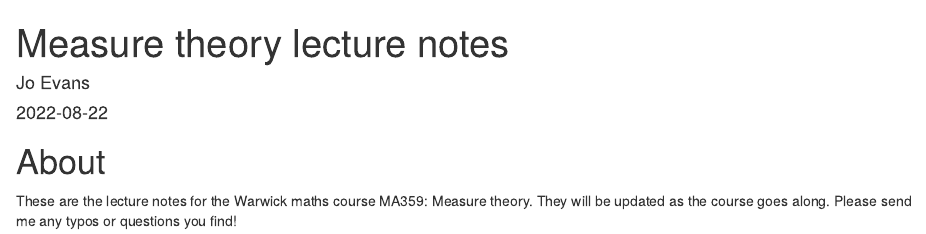
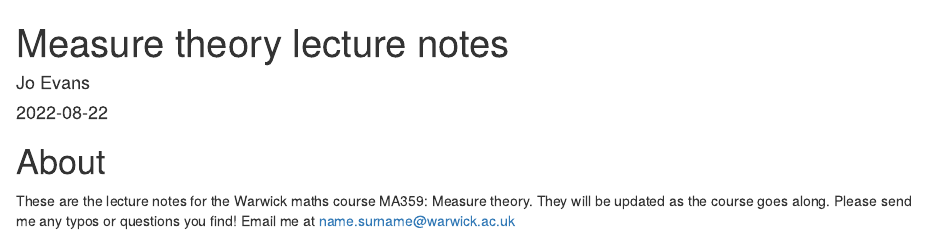
Before and after one commit to avocadoade/ma359, an R Markdown document (index.Rmd): the page in a window 1100 px wide, from its top. Rendered offline with R 4.5, knitr and Pandoc, with nearby package versions; drawn as R Markdown's standard HTML page in place of the format the file asks for.

Commit message:
Update the book

````diff
--- a/index.Rmd
+++ b/index.Rmd
@@ -15,7 +15,7 @@ github-repo: https://github.com/avocadoade/ma359
 
 # About {-}
 
-These are the lecture notes for the Warwick maths course MA359: Measure theory. They will be updated as the course goes along. Please send me any typos or questions you find!
+These are the lecture notes for the Warwick maths course MA359: Measure theory. They will be updated as the course goes along. Please send me any typos or questions you find! Email me at name.surname@warwick.ac.uk
 
 ```{r include=FALSE}
 # automatically create a bib database for R packages
````
Also changed, not shown: 3 other files.
